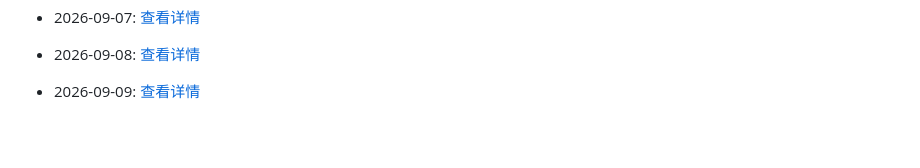
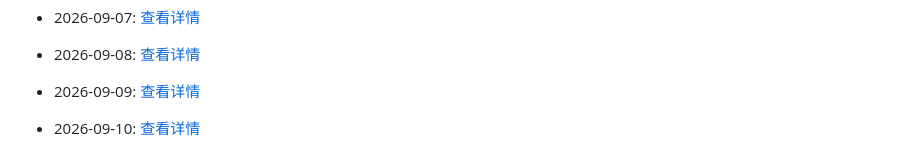
Before and after one commit to G3niusYukki/dailyclaw, a Markdown page: PROGRESS.md, the part around the change. Rendered like a GitHub page; blank space fills up the shorter version.

Commit message:
🤖 Daily evolution: 2026-09-10

```diff
--- a/PROGRESS.md
+++ b/PROGRESS.md
@@ -427,3 +427,5 @@
 - 2026-09-08: [查看详情](evolution/2026/09/08.md)
 
 - 2026-09-09: [查看详情](evolution/2026/09/09.md)
+
+- 2026-09-10: [查看详情](evolution/2026/09/10.md)
```
Also changed, not shown: 1 other file.
